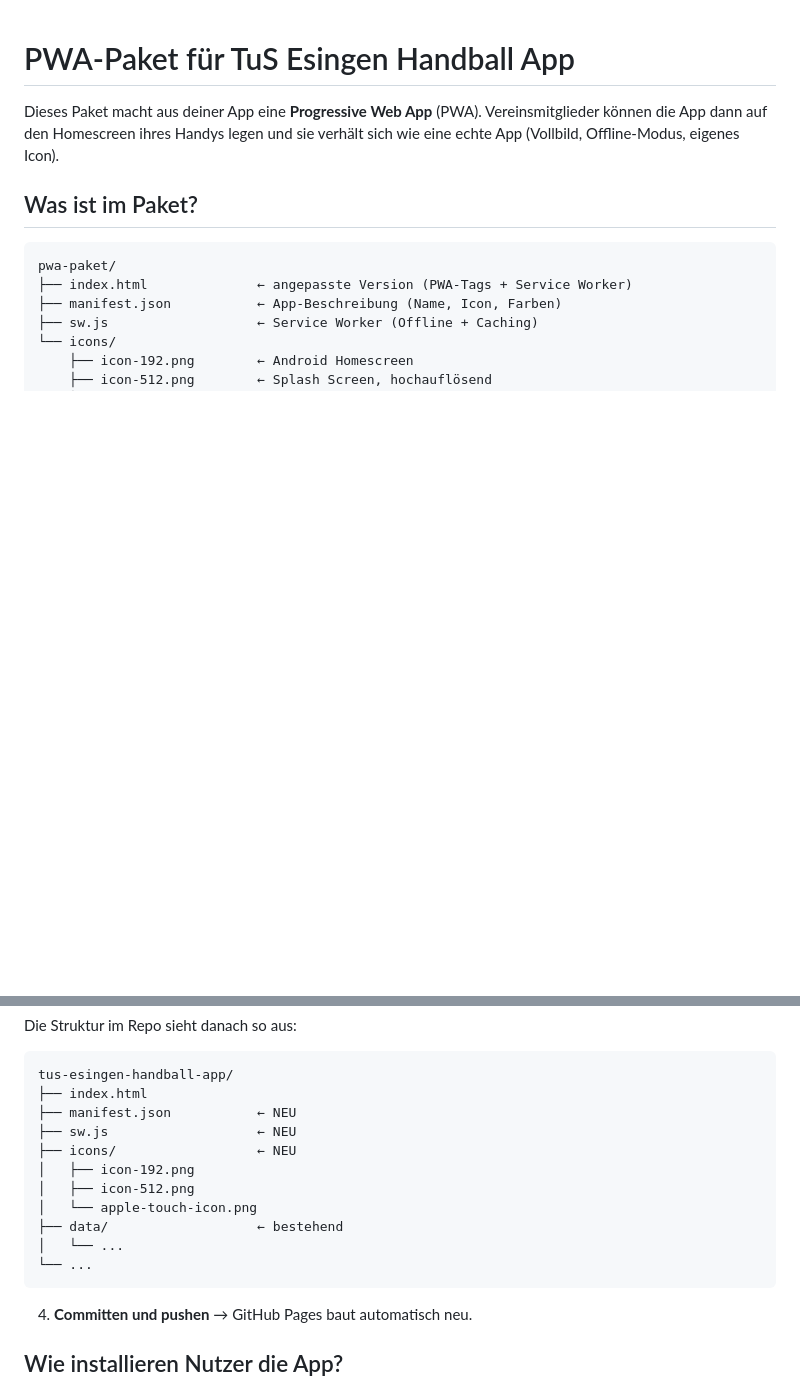
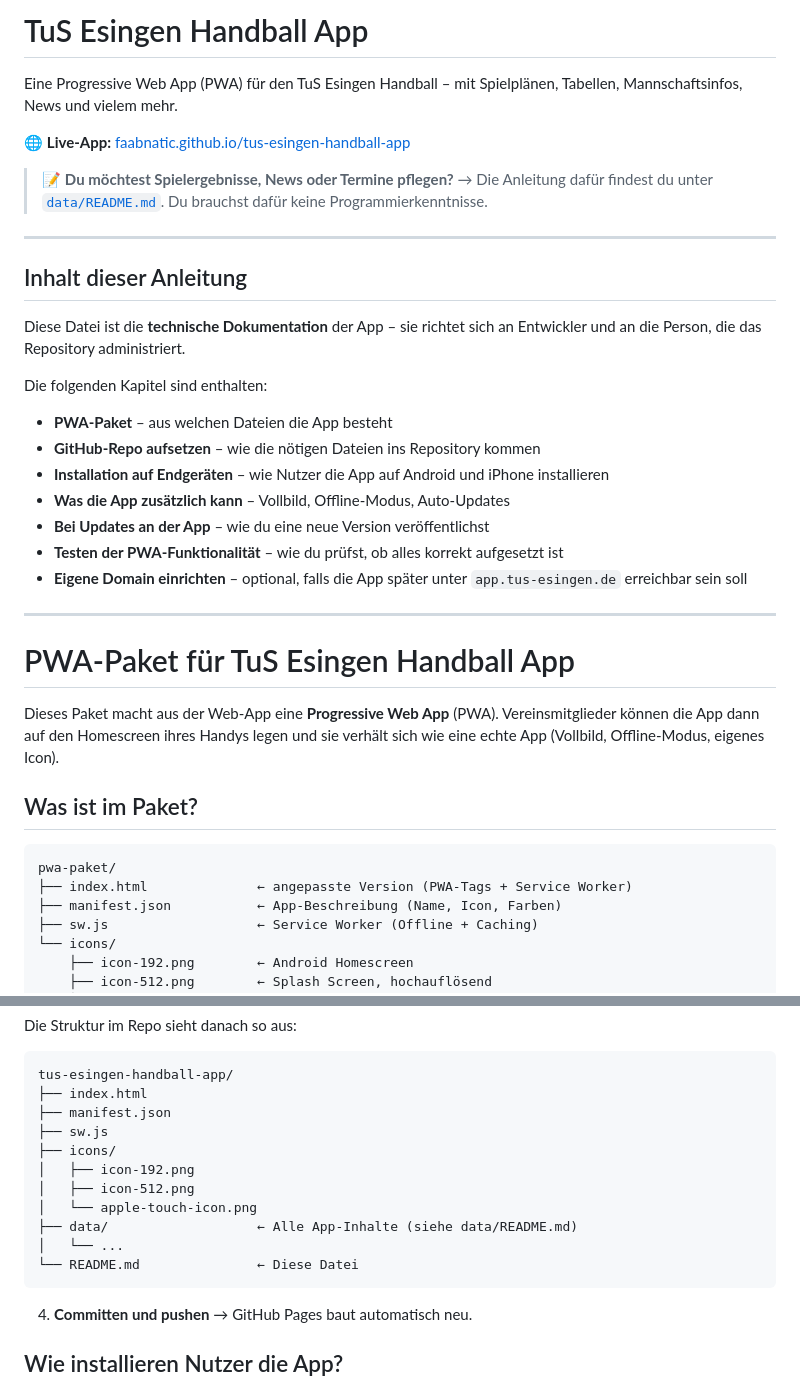
Before and after one commit to FaabNatiC/tus-esingen-handball-app, a Markdown page: README.md, 2 parts joined by grey strips. Rendered like a GitHub page; blank space fills up the shorter version.

````diff
--- a/README.md
+++ b/README.md
@@ -1,6 +1,34 @@
+# TuS Esingen Handball App
+
+Eine Progressive Web App (PWA) für den TuS Esingen Handball – mit Spielplänen, Tabellen, Mannschaftsinfos, News und vielem mehr.
+
+🌐 **Live-App:** [faabnatic.github.io/tus-esingen-handball-app](https://faabnatic.github.io/tus-esingen-handball-app/)
+
+> 📝 **Du möchtest Spielergebnisse, News oder Termine pflegen?**
+> → Die Anleitung dafür findest du unter [`data/README.md`](data/README.md).
+> Du brauchst dafür keine Programmierkenntnisse.
+
+---
+
+## Inhalt dieser Anleitung
+
+Diese Datei ist die **technische Dokumentation** der App – sie richtet sich an Entwickler und an die Person, die das Repository administriert.
+
+Die folgenden Kapitel sind enthalten:
+
+- **PWA-Paket** – aus welchen Dateien die App besteht
+- **GitHub-Repo aufsetzen** – wie die nötigen Dateien ins Repository kommen
+- **Installation auf Endgeräten** – wie Nutzer die App auf Android und iPhone installieren
+- **Was die App zusätzlich kann** – Vollbild, Offline-Modus, Auto-Updates
+- **Bei Updates an der App** – wie du eine neue Version veröffentlichst
+- **Testen der PWA-Funktionalität** – wie du prüfst, ob alles korrekt aufgesetzt ist
+- **Eigene Domain einrichten** – optional, falls die App später unter `app.tus-esingen.de` erreichbar sein soll
+
+---
+
 # PWA-Paket für TuS Esingen Handball App
 
-Dieses Paket macht aus deiner App eine **Progressive Web App** (PWA).
+Dieses Paket macht aus der Web-App eine **Progressive Web App** (PWA).
 Vereinsmitglieder können die App dann auf den Homescreen ihres Handys legen
 und sie verhält sich wie eine echte App (Vollbild, Offline-Modus, eigenes Icon).
 
@@ -31,15 +59,15 @@ Die Struktur im Repo sieht danach so aus:
 ```
 tus-esingen-handball-app/
 ├── index.html
-├── manifest.json           ← NEU
-├── sw.js                   ← NEU
-├── icons/                  ← NEU
+├── manifest.json
+├── sw.js
+├── icons/
 │   ├── icon-192.png
 │   ├── icon-512.png
 │   └── apple-touch-icon.png
-├── data/                   ← bestehend
+├── data/                   ← Alle App-Inhalte (siehe data/README.md)
 │   └── ...
-└── ...
+└── README.md               ← Diese Datei
 ```
 
 4. **Committen und pushen** → GitHub Pages baut automatisch neu.
````
Also changed, not shown: other parts of README.md (+12 -6 lines).
